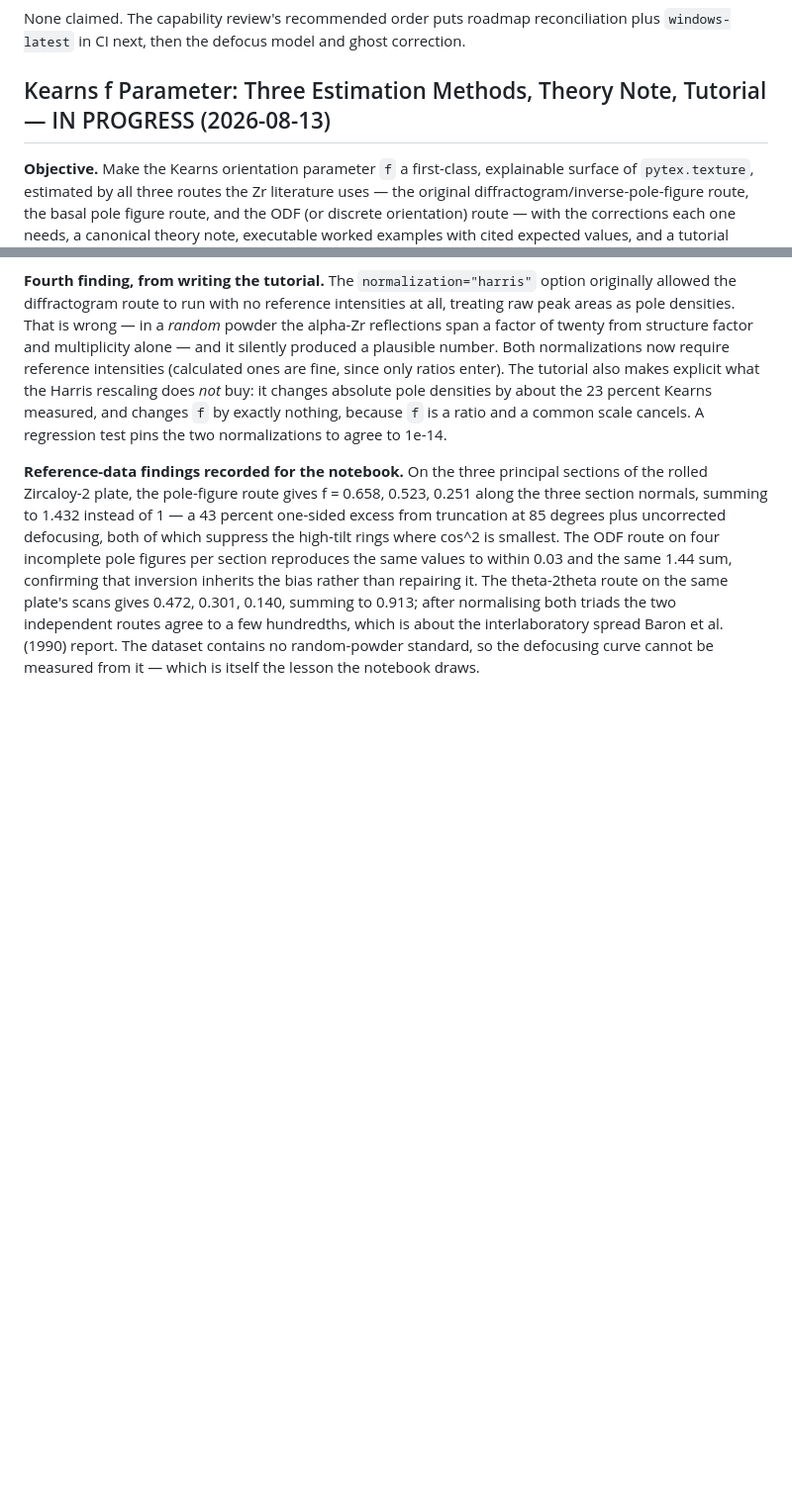
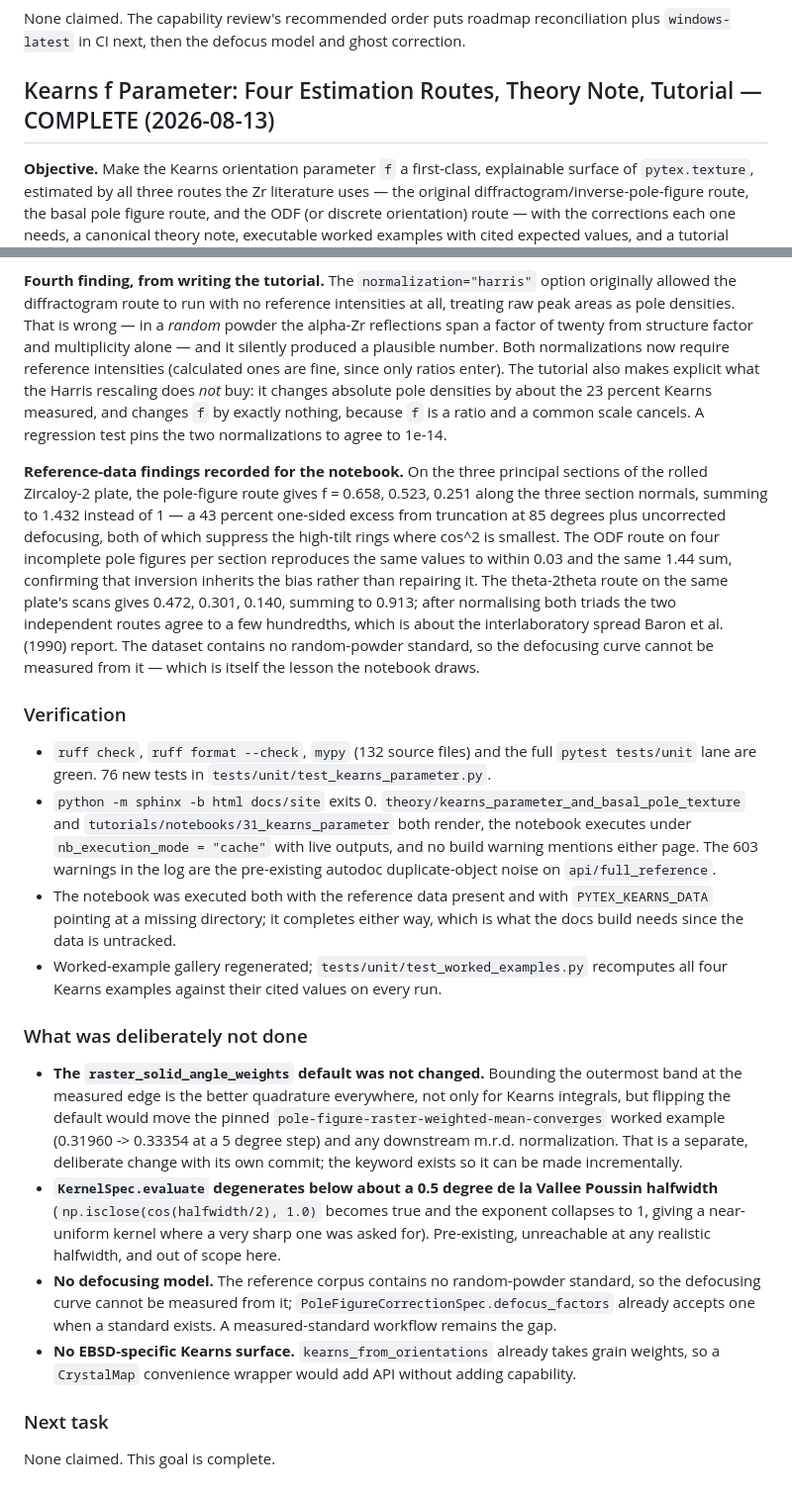
Before and after one commit to kvmani/pytex, a Markdown page: docs/development/active_task_progress.md, 2 parts joined by grey strips. Shown at 99% size. Rendered like a GitHub page; blank space fills up the shorter version.

Commit message:
Close the Kearns goal in the ledger
Records the verification actually run — full lint/type/test lane, a clean
Sphinx build with the notebook executing both with and without the untracked
reference data — and the four things deliberately left undone, so the next
session does not have to infer them from a silent worktree.

Co-Authored-By: Claude Opus 5 <noreply@anthropic.com>

```diff
--- a/docs/development/active_task_progress.md
+++ b/docs/development/active_task_progress.md
@@ -1377,7 +1377,7 @@ constant 1.0, and an over-smoothed ODF whose residual is *organized* (−4.17 m.
 None claimed. The capability review's recommended order puts roadmap reconciliation plus
 `windows-latest` in CI next, then the defocus model and ghost correction.
 
-## Kearns f Parameter: Three Estimation Methods, Theory Note, Tutorial — IN PROGRESS (2026-08-13)
+## Kearns f Parameter: Four Estimation Routes, Theory Note, Tutorial — COMPLETE (2026-08-13)
 
 **Objective.** Make the Kearns orientation parameter `f` a first-class, explainable surface of
 `pytex.texture`, estimated by all three routes the Zr literature uses — the original
@@ -1473,3 +1473,40 @@ to 0.913; after normalising both triads the two independent routes agree to a fe
 which is about the interlaboratory spread Baron et al. (1990) report. The dataset contains no
 random-powder standard, so the defocusing curve cannot be measured from it — which is itself the
 lesson the notebook draws.
+
+### Verification
+
+- `ruff check`, `ruff format --check`, `mypy` (132 source files) and the full `pytest tests/unit`
+  lane are green. 76 new tests in `tests/unit/test_kearns_parameter.py`.
+- `python -m sphinx -b html docs/site` exits 0. `theory/kearns_parameter_and_basal_pole_texture`
+  and `tutorials/notebooks/31_kearns_parameter` both render, the notebook executes under
+  `nb_execution_mode = "cache"` with live outputs, and no build warning mentions either page. The
+  603 warnings in the log are the pre-existing autodoc duplicate-object noise on
+  `api/full_reference`.
+- The notebook was executed both with the reference data present and with
+  `PYTEX_KEARNS_DATA` pointing at a missing directory; it completes either way, which is what the
+  docs build needs since the data is untracked.
+- Worked-example gallery regenerated; `tests/unit/test_worked_examples.py` recomputes all four
+  Kearns examples against their cited values on every run.
+
+### What was deliberately not done
+
+- **The `raster_solid_angle_weights` default was not changed.** Bounding the outermost band at the
+  measured edge is the better quadrature everywhere, not only for Kearns integrals, but flipping
+  the default would move the pinned `pole-figure-raster-weighted-mean-converges` worked example
+  (0.31960 -> 0.33354 at a 5 degree step) and any downstream m.r.d. normalization. That is a
+  separate, deliberate change with its own commit; the keyword exists so it can be made
+  incrementally.
+- **`KernelSpec.evaluate` degenerates below about a 0.5 degree de la Vallee Poussin halfwidth**
+  (`np.isclose(cos(halfwidth/2), 1.0)` becomes true and the exponent collapses to 1, giving a
+  near-uniform kernel where a very sharp one was asked for). Pre-existing, unreachable at any
+  realistic halfwidth, and out of scope here.
+- **No defocusing model.** The reference corpus contains no random-powder standard, so the
+  defocusing curve cannot be measured from it; `PoleFigureCorrectionSpec.defocus_factors` already
+  accepts one when a standard exists. A measured-standard workflow remains the gap.
+- **No EBSD-specific Kearns surface.** `kearns_from_orientations` already takes grain weights, so
+  a `CrystalMap` convenience wrapper would add API without adding capability.
+
+### Next task
+
+None claimed. This goal is complete.
```
